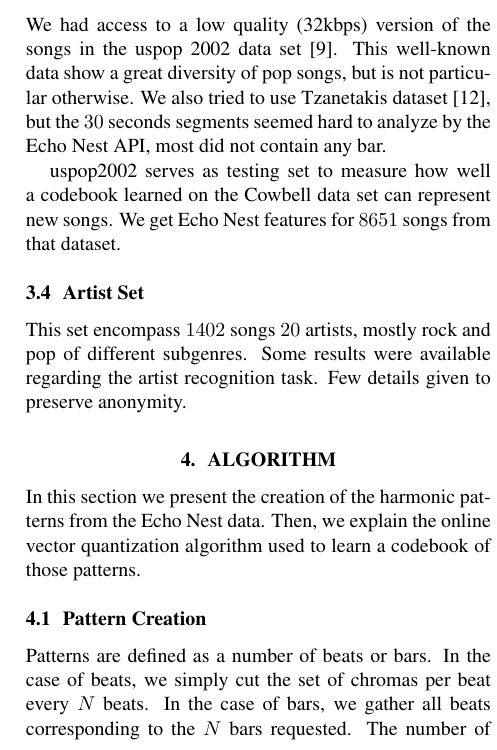
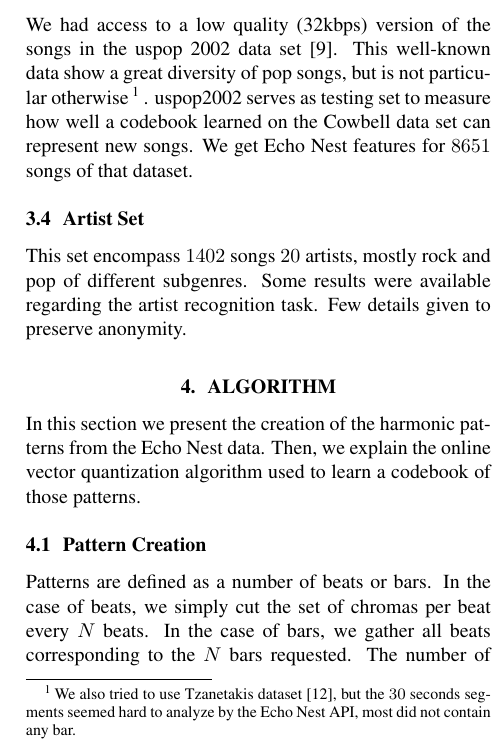
Before and after one commit to tbertinmahieux/BostonHackDay, a LaTeX paper (Paper/Paper.tex): part of one column of page 2 of 6, cut so that both start at the same text. Compiled offline with pdfLaTeX.

Commit message:
improved

```diff
--- a/Paper/Paper.tex
+++ b/Paper/Paper.tex
@@ -160,13 +160,13 @@ contains $4$ beats. WHERE DOES THIS DATA COMES FROM? GIFT FROM EN?
 We had access to a low quality (32kbps) version of the songs in the uspop 2002
 data set \cite{uspop2002}.
 This well-known data show a great diversity of pop songs, but is not particular
-otherwise. We also tried to use Tzanetakis dataset \cite{Tzanetakis2002a}, but
+otherwise\footnote{We
+also tried to use Tzanetakis dataset \cite{Tzanetakis2002a}, but
 the $30$ seconds segments seemed hard to analyze by the Echo Nest API, most did
-not contain any bar.
-
+not contain any bar.}.
 uspop2002 serves as testing set to measure how well a codebook learned on
 the Cowbell data set can represent new songs. We get Echo Nest features
-for $8651$ songs from that dataset.
+for $8651$ songs of that dataset.
 
 \subsection{Artist Set}
 This set encompass $1402$ songs $20$ artists, mostly rock and pop of different
```
